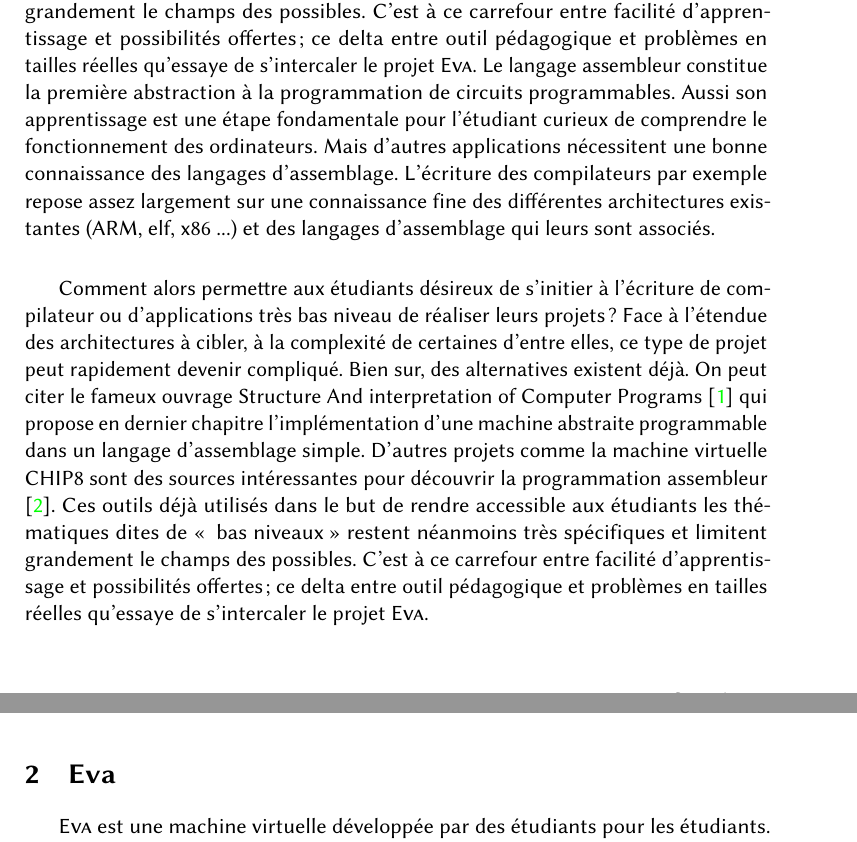
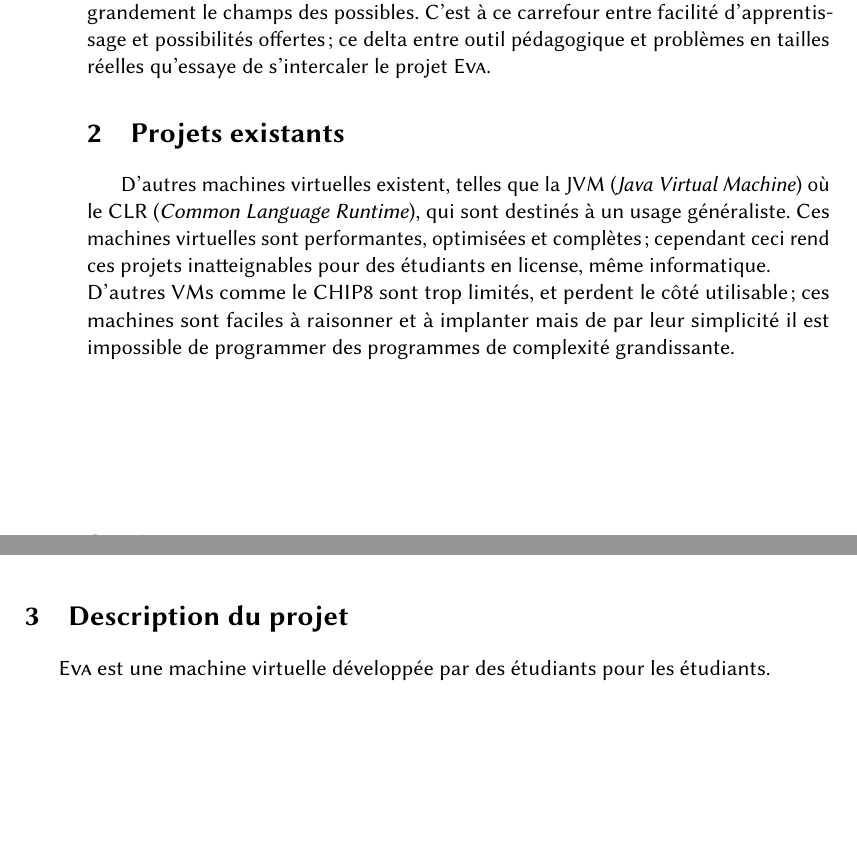
Before and after one commit to codeanonorg/eva, a LaTeX paper (whitepaper/eva_fr.tex): two parts of pages 6 and 8 of 11 before the commit and two parts of pages 5 and 6 of 9 after it, joined at a grey line, cut so that both start at the same text, the shorter picture padded with empty space. Compiled offline with pdfLaTeX.

Commit message:
Add abstract and existing work section

```diff
--- a/whitepaper/eva_fr.tex
+++ b/whitepaper/eva_fr.tex
@@ -79,16 +81,17 @@ Ce document est écrit au présent. Il n'en reste pas moins une projection de ce
 de circuits programmables. Aussi son apprentissage est une étape fondamentale pour l'étudiant curieux de comprendre le fonctionnement des ordinateurs. Mais d'autres applications nécessitent une bonne connaissance des langages d'assemblage. L'écriture des compilateurs par exemple repose assez largement sur une connaissance fine des différentes architectures existantes (ARM, elf, x86 ...) et des langages d'assemblage qui leurs sont associés.
 
 Comment alors permettre aux étudiants désireux de s'initier à l'écriture de compilateur ou d'applications très bas niveau de réaliser leurs projets ? Face à l'étendue des architectures à cibler, à la complexité de certaines d’entre elles, ce type de projet peut rapidement devenir compliqué. Bien sur, des alternatives existent déjà. On peut citer le fameux ouvrage Structure And interpretation of Computer Programs \cite{SICP} qui propose en dernier chapitre l'implémentation d'une machine abstraite programmable dans un langage d'assemblage simple. D'autres projets comme la machine virtuelle CHIP8 sont des sources intéressantes pour découvrir la programmation assembleur \cite{CHIP8}. Ces outils déjà utilisés dans le but de rendre accessible aux étudiants les thématiques dites de \og~bas niveaux\fg restent néanmoins très spécifiques et limitent grandement le champs des possibles. C'est à ce carrefour entre facilité d'apprentissage et possibilités offertes; ce delta entre outil pédagogique et problèmes en tailles réelles qu'essaye de s'intercaler le projet \noun{Eva}.
-Le langage assembleur constitue la première abstraction à la programmation
-de circuits programmables. Aussi son apprentissage est une étape fondamentale pour l'étudiant curieux de comprendre le fonctionnement des ordinateurs. Mais d'autres applications nécessitent une bonne connaissance des langages d'assemblage. L'écriture des compilateurs par exemple repose assez largement sur une connaissance fine des différentes architectures existantes (ARM, elf, x86 ...) et des langages d'assemblage qui leurs sont associés. \\
 
-Comment alors permettre aux étudiants désireux de s'initier à l'écriture de compilateur ou d'applications très bas niveau de réaliser leurs projets ? Face à l'étendue des architectures à cibler, à la complexité de certaines d’entre elles, ce type de projet peut rapidement devenir compliqué. Bien sur, des alternatives existent déjà. On peut citer le fameux ouvrage Structure And interpretation of Computer Programs \cite{SICP} qui propose en dernier chapitre l'implémentation d'une machine abstraite programmable dans un langage d'assemblage simple. D'autres projets comme la machine virtuelle CHIP8 sont des sources intéressantes pour découvrir la programmation assembleur \cite{CHIP8}. Ces outils déjà utilisés dans le but de rendre accessible aux étudiants les thématiques dites de \og~bas niveaux\fg restent néanmoins très spécifiques et limitent grandement le champs des possibles. C'est à ce carrefour entre facilité d'apprentissage et possibilités offertes; ce delta entre outil pédagogique et problèmes en tailles réelles qu'essaye de s'intercaler le projet \noun{Eva}. \\
+\section{Projets existants}
+
+D'autres machines virtuelles existent, telles que la JVM (\emph{Java Virtual Machine}) où le CLR (\emph{Common Language Runtime}), qui sont destinés à un usage généraliste. Ces machines virtuelles sont performantes, optimisées et complètes; cependant ceci rend ces projets inatteignables pour des étudiants en license, même informatique.\\
+D'autres VMs comme le CHIP8 sont trop limités, et perdent le côté utilisable; ces machines sont faciles à raisonner et à implanter mais de par leur simplicité il est impossible de programmer des programmes de complexité grandissante.
 
 \vfill
 \hspace{0pt}
 \newpage{}
 
-\section{Eva}
+\section{Description du projet}
 
 \noun{Eva} est une machine virtuelle développée par des étudiants pour les
 étudiants. Simple et légère, elle offre un terrain d'expérimentation
```
Also changed, not shown: whitepaper/eva_fr.tex (4 more changed lines).
